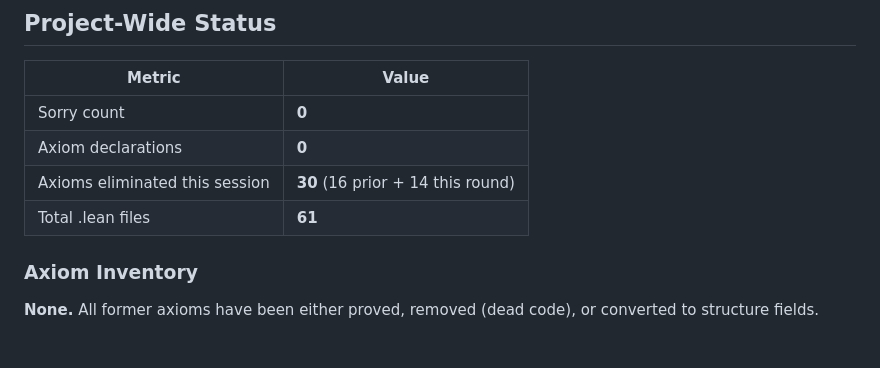
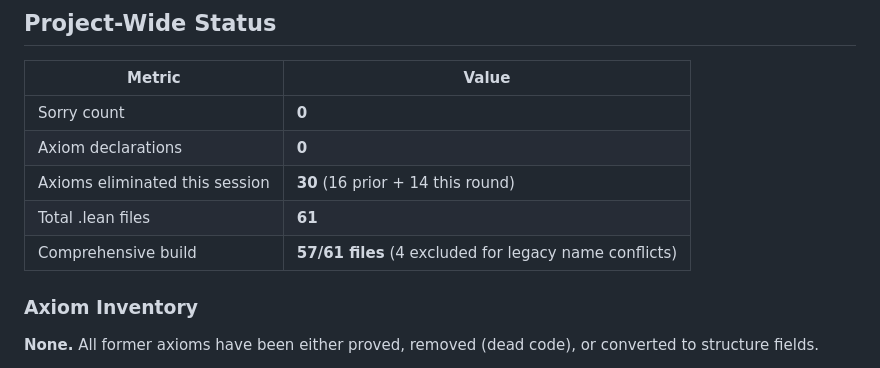
Before and after one commit to taejun-song/autolab, a Markdown page: syntheses/lean-proof-status.md, the part around the change. Rendered like a GitHub page.

```diff
--- a/syntheses/lean-proof-status.md
+++ b/syntheses/lean-proof-status.md
@@ -63,6 +63,7 @@ The slaving/tail/Ψ decomposition is now in LorentzianInstance.lean (derives hsc
 | Axiom declarations | **0** |
 | Axioms eliminated this session | **30** (16 prior + 14 this round) |
 | Total .lean files | **61** |
+| Comprehensive build | **57/61 files** (4 excluded for legacy name conflicts) |
 
 ### Axiom Inventory
 
```
Also changed, not shown: index.md (+2 -2 lines), log.md (+11 -0 lines).
